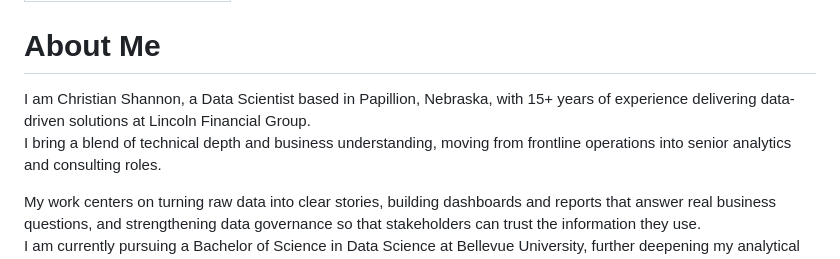
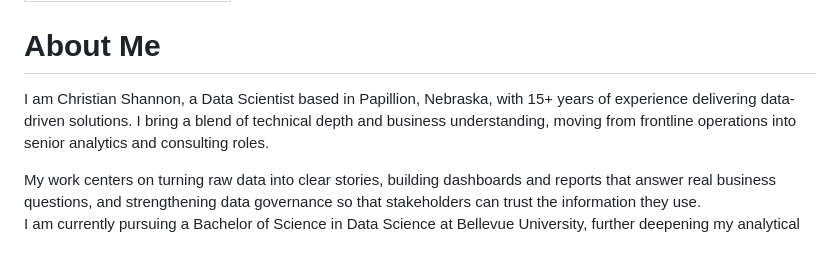
Before and after one commit to cashannon/cashannnon.github.io, a Markdown page: site/about.md, the part around the change. Rendered like a GitHub page.

Commit message:
Refine About Me section for clarity
Removed redundant phrase about experience at Lincoln Financial Group.

```diff
--- a/site/about.md
+++ b/site/about.md
@@ -4,7 +4,7 @@ title: "About – Christian Shannon"
 
 # About Me
 
-I am Christian Shannon, a Data Scientist based in Papillion, Nebraska, with 15+ years of experience delivering data-driven solutions at Lincoln Financial Group.
+I am Christian Shannon, a Data Scientist based in Papillion, Nebraska, with 15+ years of experience delivering data-driven solutions.
 I bring a blend of technical depth and business understanding, moving from frontline operations into senior analytics and consulting roles.
 
 My work centers on turning raw data into clear stories, building dashboards and reports that answer real business questions, and strengthening data governance so that stakeholders can trust the information they use.
```
